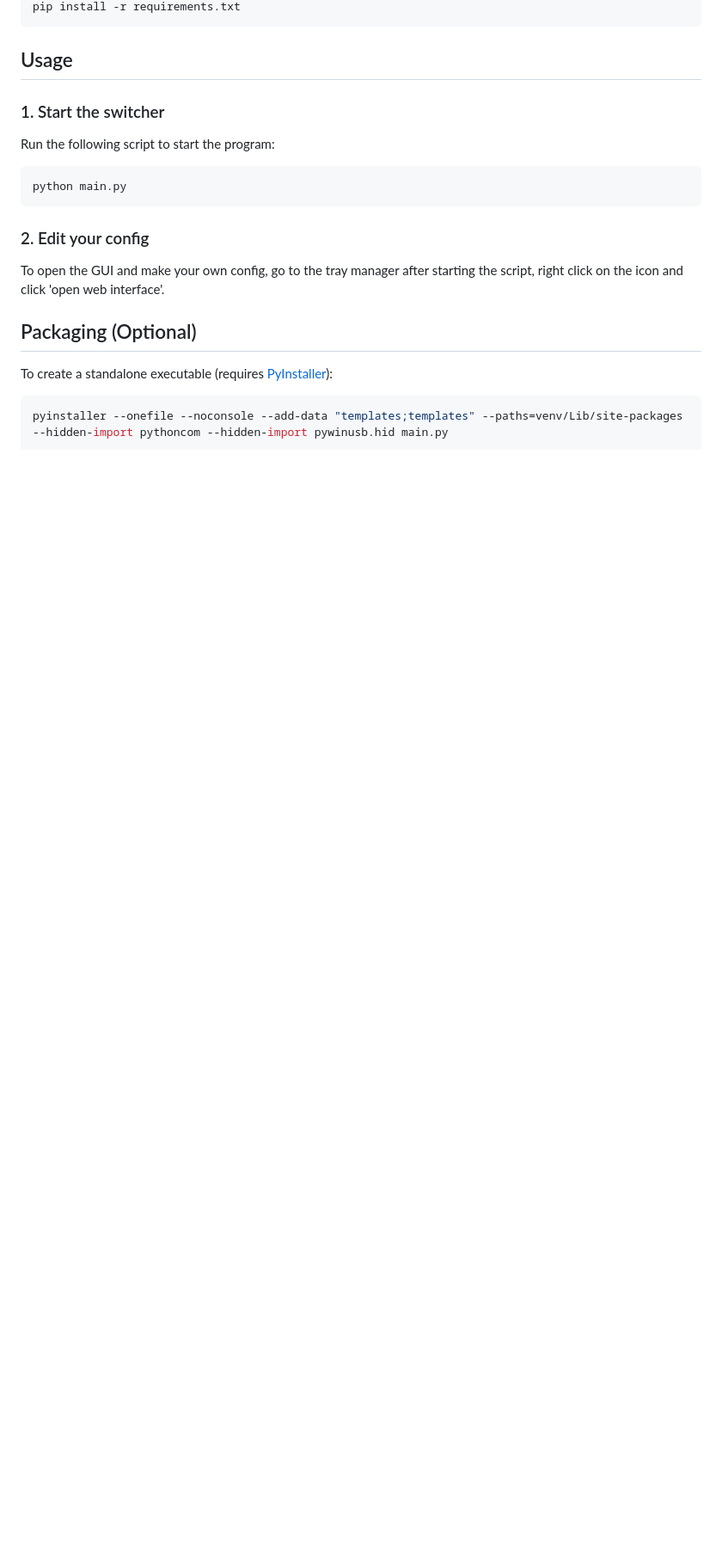
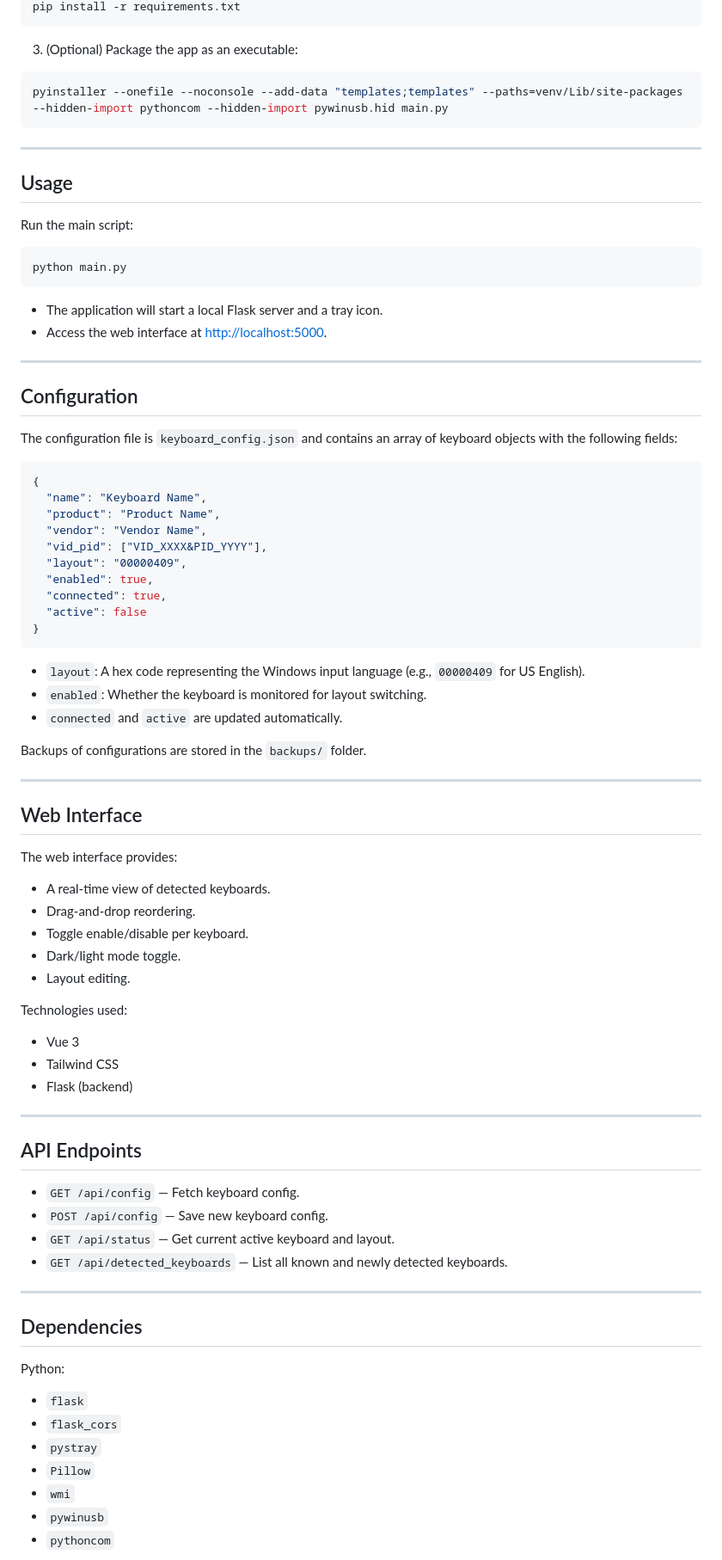
Before and after one commit to Gaeritag/keyboard-layout-switcher, a Markdown page: README.md, the part around the change printed below. Shown: that part at 86% size. Rendered like a GitHub page; blank space fills up the shorter version.

````diff
--- a/README.md
+++ b/README.md
@@ -36,20 +52,88 @@ source venv/bin/activate
 pip install -r requirements.txt
 ```
 
+3. (Optional) Package the app as an executable:
+
+```bash
+pyinstaller --onefile --noconsole --add-data "templates;templates" --paths=venv/Lib/site-packages --hidden-import pythoncom --hidden-import pywinusb.hid main.py
+```
+
+---
+
 ## Usage
-### 1. Start the switcher
-Run the following script to start the program:
+
+Run the main script:
 
 ```bash
 python main.py
 ```
 
-### 2. Edit your config
-To open the GUI and make your own config, go to the tray manager after starting the script, right click on the icon and click 'open web interface'.
+* The application will start a local Flask server and a tray icon.
+* Access the web interface at [http://localhost:5000](http://localhost:5000).
 
-## Packaging (Optional)
-To create a standalone executable (requires [PyInstaller](https://pyinstaller.org/)):
-```bash
-pyinstaller --onefile --noconsole --add-data "templates;templates" --paths=venv/Lib/site-packages --hidden-import pythoncom --hidden-import pywinusb.hid main.py
+---
+
+## Configuration
+
+The configuration file is `keyboard_config.json` and contains an array of keyboard objects with the following fields:
+
+```json
+{
+  "name": "Keyboard Name",
+  "product": "Product Name",
+  "vendor": "Vendor Name",
+  "vid_pid": ["VID_XXXX&PID_YYYY"],
+  "layout": "00000409",
+  "enabled": true,
+  "connected": true,
+  "active": false
+}
 ```
 
+* `layout`: A hex code representing the Windows input language (e.g., `00000409` for US English).
+* `enabled`: Whether the keyboard is monitored for layout switching.
+* `connected` and `active` are updated automatically.
+
+Backups of configurations are stored in the `backups/` folder.
+
+---
+
+## Web Interface
+
+The web interface provides:
+
+* A real-time view of detected keyboards.
+* Drag-and-drop reordering.
+* Toggle enable/disable per keyboard.
+* Dark/light mode toggle.
+* Layout editing.
+
+Technologies used:
+
+* Vue 3
+* Tailwind CSS
+* Flask (backend)
+
+---
+
+## API Endpoints
+
+* `GET /api/config` — Fetch keyboard config.
+* `POST /api/config` — Save new keyboard config.
+* `GET /api/status` — Get current active keyboard and layout.
+* `GET /api/detected_keyboards` — List all known and newly detected keyboards.
+
+---
+
+## Dependencies
+
+Python:
+
+* `flask`
+* `flask_cors`
+* `pystray`
+* `Pillow`
+* `wmi`
+* `pywinusb`
+* `pythoncom`
+
````
Also changed, not shown: other parts of README.md (+90 -28 lines), images/dashboard-dark.png (added), images/dashboard-light.png (added).
